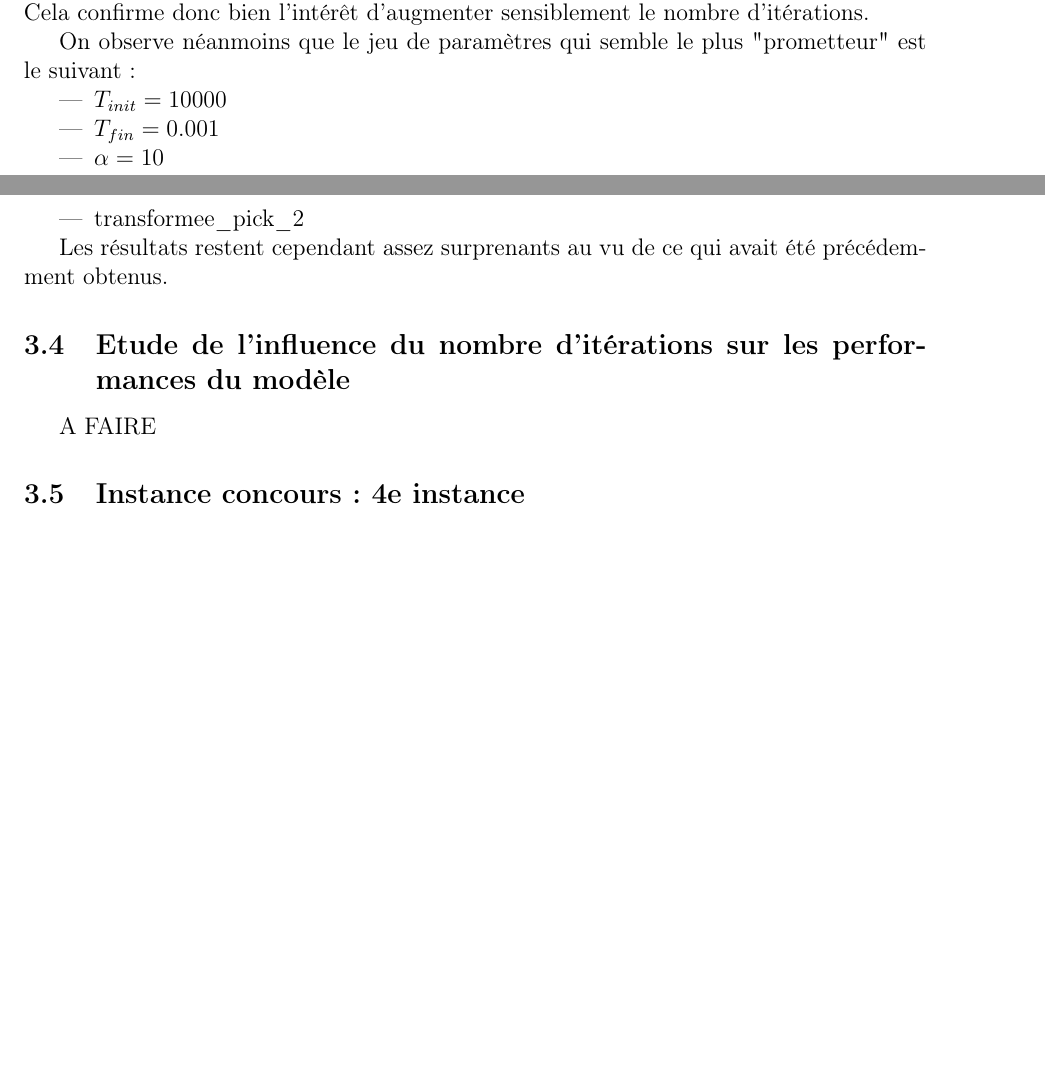
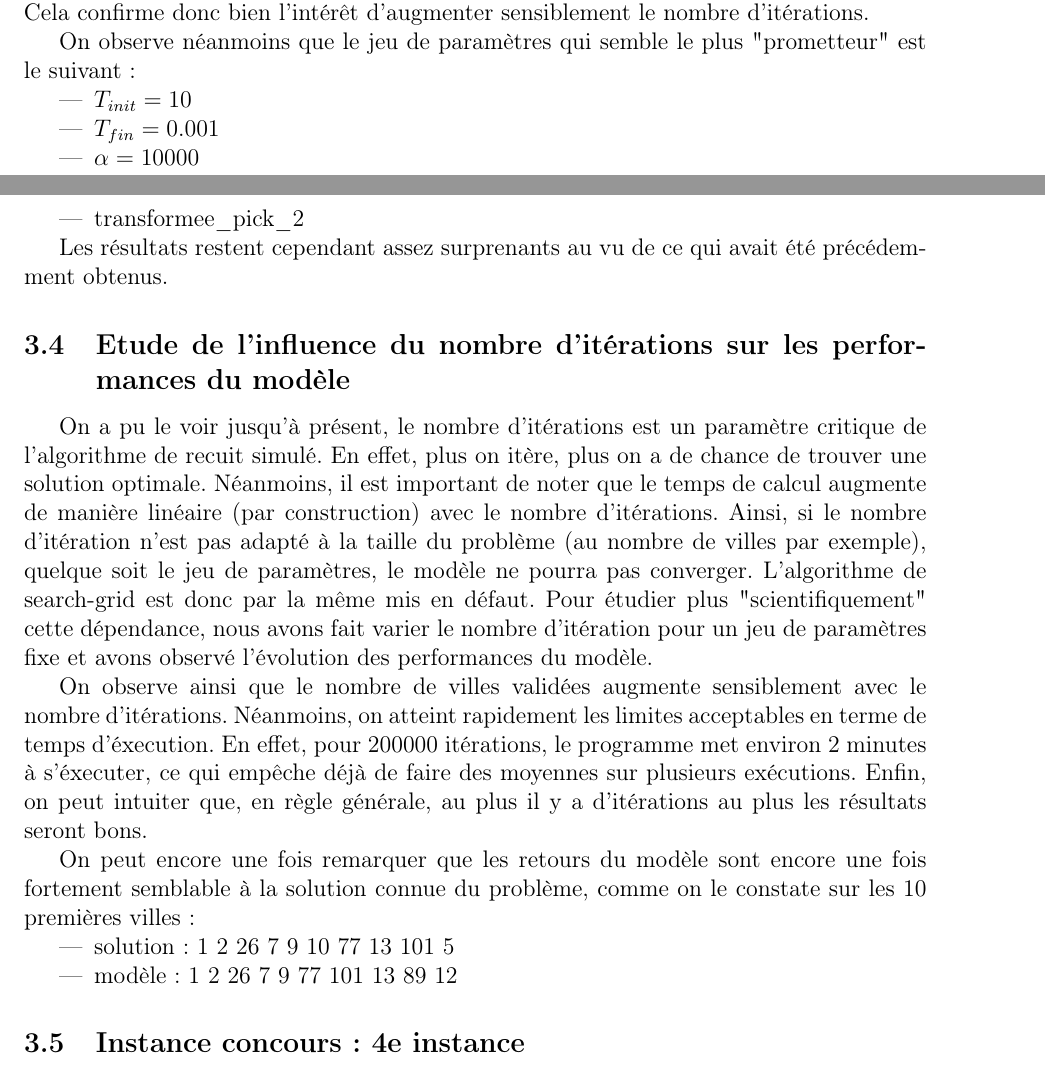
Before and after one commit to jupiterMJM/cplt_sci_metaheuristique, a LaTeX document (rapport/main.tex): two parts of pages 9 and 10 of 10 before the commit and two parts of pages 9 and 10 of 11 after it, joined at a grey line, cut so that both start at the same text, the shorter picture padded with empty space. Compiled offline with pdfLaTeX.

Commit message:
gros ajouts au rapport

```diff
--- a/rapport/main.tex
+++ b/rapport/main.tex
@@ -229,9 +229,9 @@ Cela confirme donc bien l'intérêt d'augmenter sensiblement le nombre d'itérat
 
 On observe néanmoins que le jeu de paramètres qui semble le plus "prometteur" est le suivant:
 \begin{itemize}
-    \item $T_{init} = 10000$
+    \item $T_{init} = 10$
     \item $T_{fin} = 0.001$
-    \item $\alpha = 10$
+    \item $\alpha = 10000$
     \item transformee\_pick\_2
 \end{itemize}
 
@@ -239,4 +239,7 @@ Les résultats restent cependant assez surprenants au vu de ce qui avait été p
 
 
 \subsection{Etude de l'influence du nombre d'itérations sur les performances du modèle}
-A FAIRE
+% en gros montrer que augmenter le nombre d'itérations améliore les résultats mais dégrade le temps de calcul
+On a pu le voir jusqu'à présent, le nombre d'itérations est un paramètre critique de l'algorithme de recuit simulé. En effet, plus on itère, plus on a de chance de trouver une solution optimale. Néanmoins, il est important de noter que le temps de calcul augmente de manière linéaire (par construction) avec le nombre d'itérations.
+Ainsi, si le nombre d'itération n'est pas adapté à la taille du problème (au nombre de villes par exemple), quelque soit le jeu de paramètres, le modèle ne pourra pas converger. L'algorithme de search-grid est donc par la même mis en défaut.
+Pour étudier plus "scientifiquement" cette dépendance, nous avons fait varier le nombre d'itération pour un jeu de paramètres fixe et avons observé l'évolution des performances du modèle.
@@ -243,3 +250,15 @@ A FAIRE
+\end{figure}
+
+On observe ainsi que le nombre de villes validées augmente sensiblement avec le nombre d'itérations.
+Néanmoins, on atteint rapidement les limites acceptables en terme de temps d'éxecution. En effet, pour 200000 itérations, le programme met environ 2 minutes à s'éxecuter, ce qui empêche déjà de faire des moyennes sur plusieurs exécutions.
+Enfin, on peut intuiter que, en règle générale, au plus il y a d'itérations au plus les résultats seront bons.
+
+
+On peut encore une fois remarquer que les retours du modèle sont encore une fois fortement semblable à la solution connue du problème, comme on le constate sur les 10 premières villes :
+\begin{itemize}
+    \item solution : 1 2 26 7 9 10 77  13 101 5
+    \item modèle   : 1 2 26 7 9 77 101 13 89  12
+\end{itemize}
 
 \subsection{Instance concours : 4e instance}
 A FAIRE
```
Also changed, not shown: rapport/main.tex (10 more changed lines).
